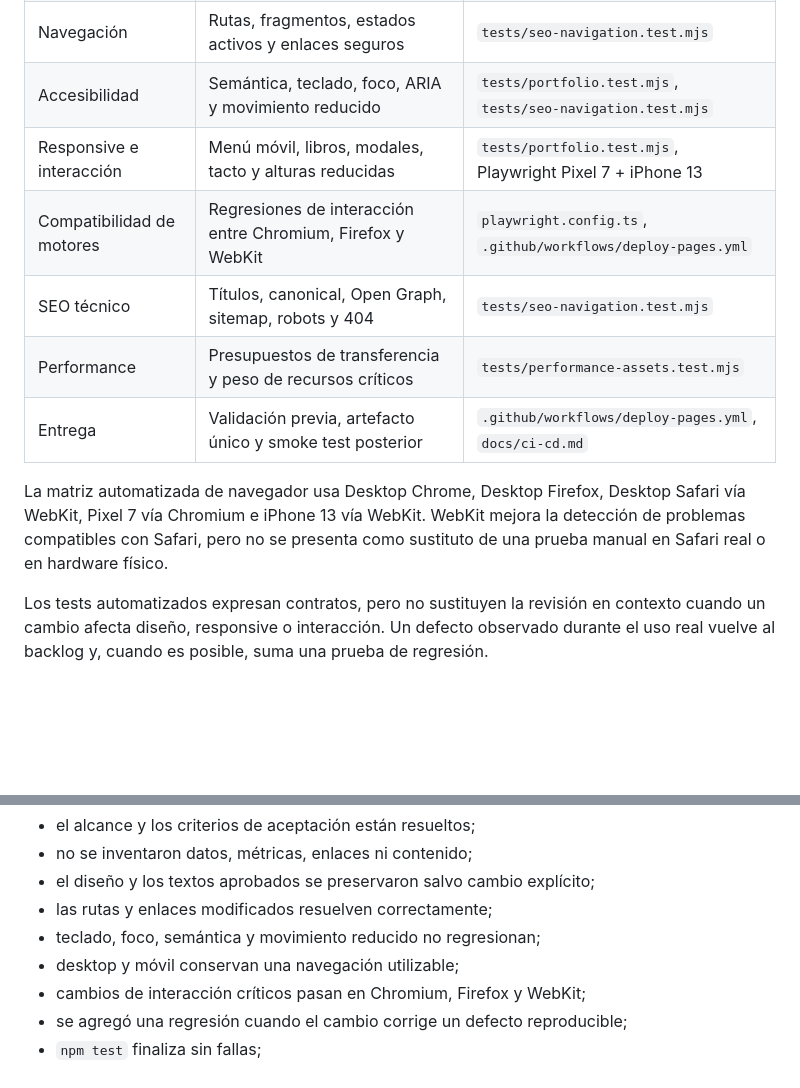
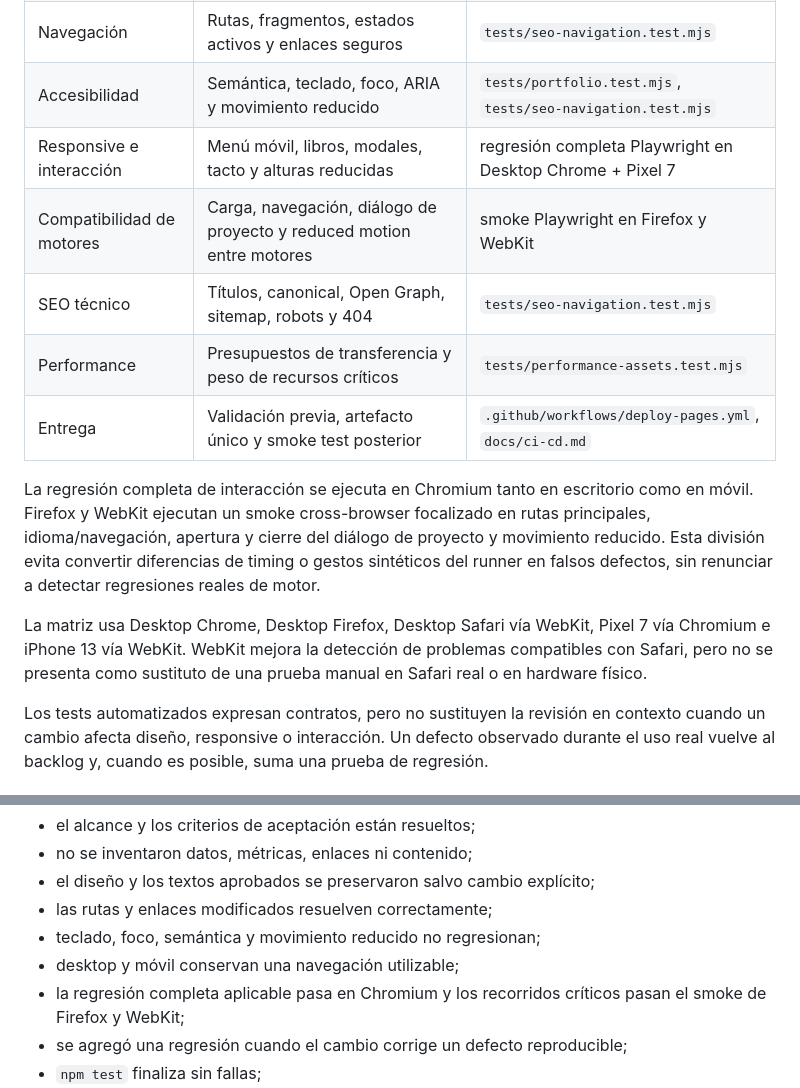
Before and after one commit to romicaubarrere/personal, a Markdown page: docs/qa-strategy.md, 2 parts joined by grey strips. Drawn GitHub-style; blank space fills up the shorter version.

Commit message:
docs(qa): distinguish full regression from engine smoke

```diff
--- a/docs/qa-strategy.md
+++ b/docs/qa-strategy.md
@@ -21,16 +21,23 @@ repositorio no use.
 | Contenido | Textos aprobados, datos verificables, estructura académica y casos | `tests/portfolio.test.mjs` |
 | Navegación | Rutas, fragmentos, estados activos y enlaces seguros | `tests/seo-navigation.test.mjs` |
 | Accesibilidad | Semántica, teclado, foco, ARIA y movimiento reducido | `tests/portfolio.test.mjs`, `tests/seo-navigation.test.mjs` |
-| Responsive e interacción | Menú móvil, libros, modales, tacto y alturas reducidas | `tests/portfolio.test.mjs`, Playwright Pixel 7 + iPhone 13 |
-| Compatibilidad de motores | Regresiones de interacción entre Chromium, Firefox y WebKit | `playwright.config.ts`, `.github/workflows/deploy-pages.yml` |
+| Responsive e interacción | Menú móvil, libros, modales, tacto y alturas reducidas | regresión completa Playwright en Desktop Chrome + Pixel 7 |
+| Compatibilidad de motores | Carga, navegación, diálogo de proyecto y reduced motion entre motores | smoke Playwright en Firefox y WebKit |
 | SEO técnico | Títulos, canonical, Open Graph, sitemap, robots y 404 | `tests/seo-navigation.test.mjs` |
 | Performance | Presupuestos de transferencia y peso de recursos críticos | `tests/performance-assets.test.mjs` |
 | Entrega | Validación previa, artefacto único y smoke test posterior | `.github/workflows/deploy-pages.yml`, `docs/ci-cd.md` |
 
-La matriz automatizada de navegador usa Desktop Chrome, Desktop Firefox,
-Desktop Safari vía WebKit, Pixel 7 vía Chromium e iPhone 13 vía WebKit. WebKit
-mejora la detección de problemas compatibles con Safari, pero no se presenta
-como sustituto de una prueba manual en Safari real o en hardware físico.
+La regresión completa de interacción se ejecuta en Chromium tanto en escritorio
+como en móvil. Firefox y WebKit ejecutan un smoke cross-browser focalizado en
+rutas principales, idioma/navegación, apertura y cierre del diálogo de proyecto
+y movimiento reducido. Esta división evita convertir diferencias de timing o
+gestos sintéticos del runner en falsos defectos, sin renunciar a detectar
+regresiones reales de motor.
+
+La matriz usa Desktop Chrome, Desktop Firefox, Desktop Safari vía WebKit, Pixel 7
+vía Chromium e iPhone 13 vía WebKit. WebKit mejora la detección de problemas
+compatibles con Safari, pero no se presenta como sustituto de una prueba manual
+en Safari real o en hardware físico.
 
 Los tests automatizados expresan contratos, pero no sustituyen la revisión en
 contexto cuando un cambio afecta diseño, responsive o interacción. Un defecto
@@ -60,7 +67,7 @@ Un ticket se considera terminado cuando cumple todo lo aplicable:
 - las rutas y enlaces modificados resuelven correctamente;
 - teclado, foco, semántica y movimiento reducido no regresionan;
 - desktop y móvil conservan una navegación utilizable;
-- cambios de interacción críticos pasan en Chromium, Firefox y WebKit;
+- la regresión completa aplicable pasa en Chromium y los recorridos críticos pasan el smoke de Firefox y WebKit;
 - se agregó una regresión cuando el cambio corrige un defecto reproducible;
 - `npm test` finaliza sin fallas;
 - el pull request explica qué cambió y cómo se verificó;
```
